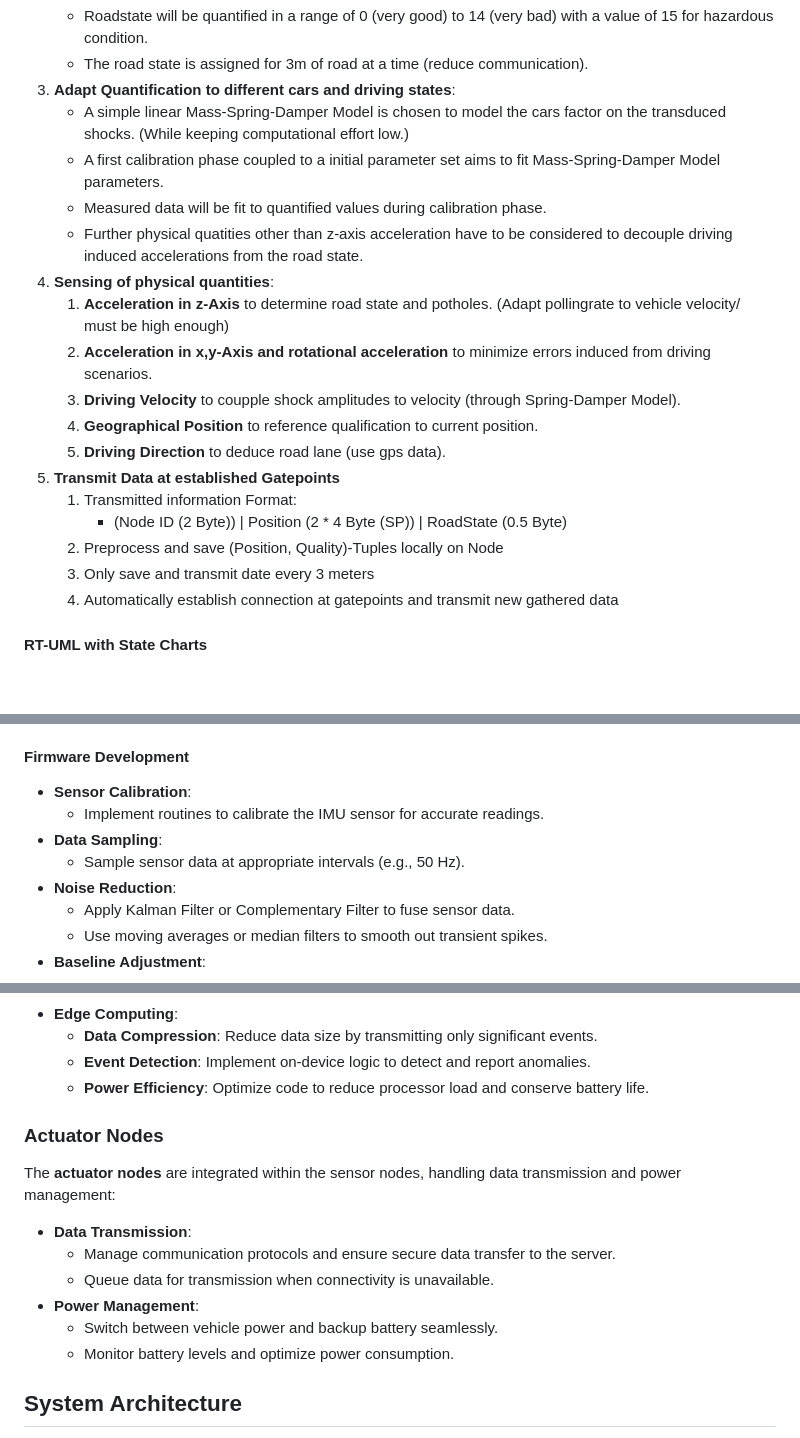
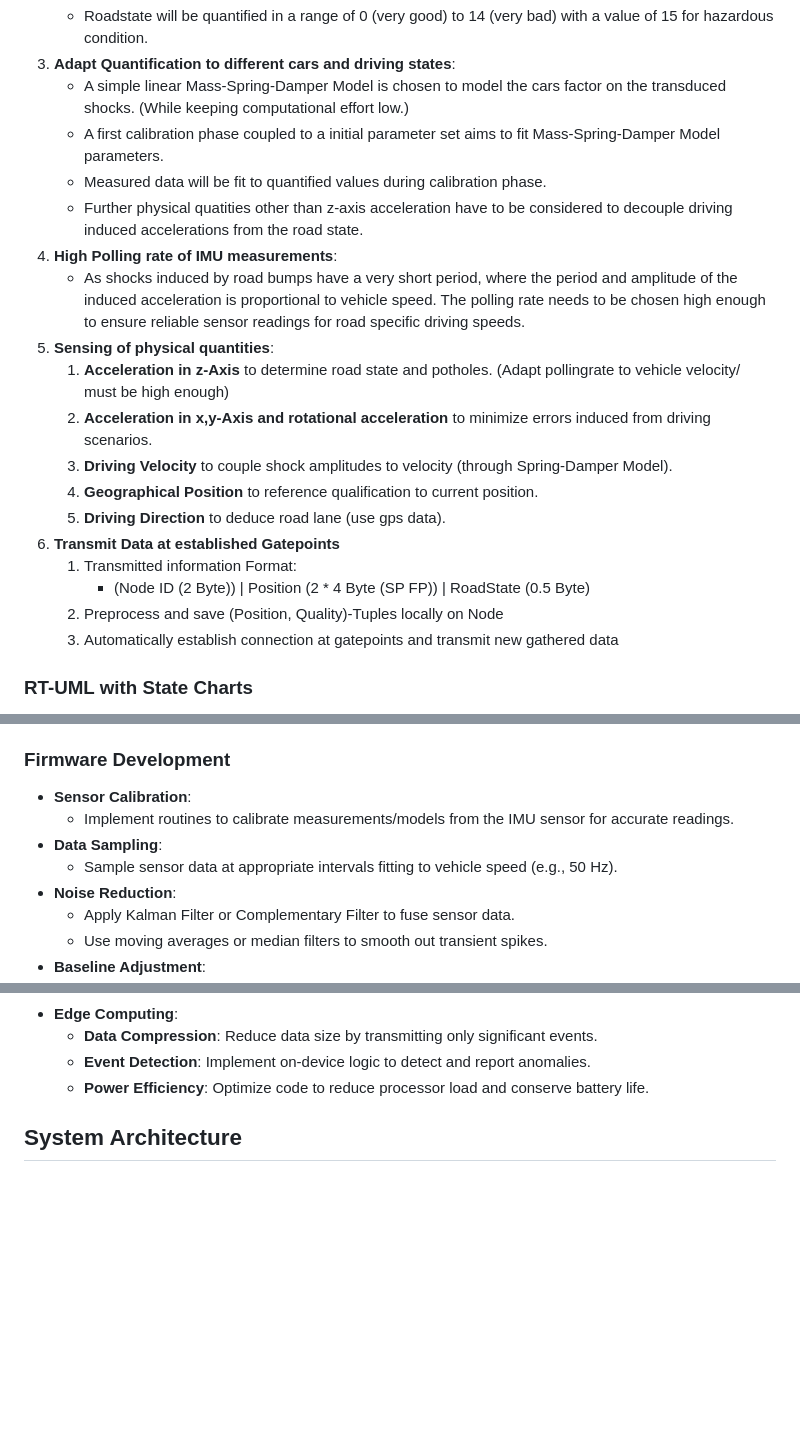
Before and after one commit to lucadibello/RoadSense, a Markdown page: specification/project_specification.md, 3 parts joined by grey strips. GitHub-like rendering; blank space fills up the shorter version.

```diff
--- a/specification/project_specification.md
+++ b/specification/project_specification.md
@@ -62,22 +60,22 @@ The **RoadSense** system consists of the following components:
    - Roadstate will be quantified in a range of 0 (very good) to 14 (very bad) with a value of 15 for hazardous condition.
-   - The road state is assigned for 3m of road at a time (reduce communication).
 3. **Adapt Quantification to different cars and driving states**:
    - A simple linear Mass-Spring-Damper Model is chosen to model the cars factor on the transduced shocks. (While keeping computational effort low.)
    - A first calibration phase coupled to a initial parameter set aims to fit Mass-Spring-Damper Model parameters.
    - Measured data will be fit to quantified values during calibration phase.
    - Further physical quatities other than z-axis acceleration have to be considered to decouple driving induced accelerations from the road state.
-4. **Sensing of physical quantities**:
+4. **High Polling rate of IMU measurements**:
+   - As shocks induced by road bumps have a very short period, where the period and amplitude of the induced acceleration is proportional to vehicle speed. The polling rate needs to be chosen high enough to ensure reliable sensor readings for road specific driving speeds.
+5. **Sensing of physical quantities**:
    1. **Acceleration in z-Axis** to determine road state and potholes. (Adapt pollingrate to vehicle velocity/ must be high enough)
    2. **Acceleration in x,y-Axis and rotational acceleration** to minimize errors induced from driving scenarios.
-   3. **Driving Velocity** to coupple shock amplitudes to velocity (through Spring-Damper Model).
+   3. **Driving Velocity** to couple shock amplitudes to velocity (through Spring-Damper Model).
    4. **Geographical Position** to reference qualification to current position.
    5. **Driving Direction** to deduce road lane (use gps data).
-5. **Transmit Data at established Gatepoints**
+6. **Transmit Data at established Gatepoints**
    1. Transmitted information Format:
-      - (Node ID (2 Byte)) | Position (2 \* 4 Byte (SP)) | RoadState (0.5 Byte)
+      - (Node ID (2 Byte)) | Position (2 \* 4 Byte (SP FP)) | RoadState (0.5 Byte)
    2. Preprocess and save (Position, Quality)-Tuples locally on Node
-   3. Only save and transmit date every 3 meters
-   4. Automatically establish connection at gatepoints and transmit new gathered data
+   3. Automatically establish connection at gatepoints and transmit new gathered data
 
-#### RT-UML with State Charts
+### RT-UML with State Charts
 
@@ -99,12 +97,12 @@ The **RoadSense** system consists of the following components:
 6. **Connectivity**:
    - Wi-Fi module (if not integrated) like **ESP8266** or **ESP32**.
 
-#### Firmware Development
+### Firmware Development
 
 - **Sensor Calibration**:
-  - Implement routines to calibrate the IMU sensor for accurate readings.
+  - Implement routines to calibrate measurements/models from the IMU sensor for accurate readings.
 - **Data Sampling**:
-  - Sample sensor data at appropriate intervals (e.g., 50 Hz).
+  - Sample sensor data at appropriate intervals fitting to vehicle speed (e.g., 50 Hz).
 - **Noise Reduction**:
   - Apply Kalman Filter or Complementary Filter to fuse sensor data.
   - Use moving averages or median filters to smooth out transient spikes.
@@ -140,17 +138,6 @@ The **RoadSense** system consists of the following components:
   - **Data Compression**: Reduce data size by transmitting only significant events.
   - **Event Detection**: Implement on-device logic to detect and report anomalies.
   - **Power Efficiency**: Optimize code to reduce processor load and conserve battery life.
-
-### Actuator Nodes
-
-The **actuator nodes** are integrated within the sensor nodes, handling data transmission and power management:
-
-- **Data Transmission**:
-  - Manage communication protocols and ensure secure data transfer to the server.
-  - Queue data for transmission when connectivity is unavailable.
-- **Power Management**:
-  - Switch between vehicle power and backup battery seamlessly.
-  - Monitor battery levels and optimize power consumption.
 
 ## System Architecture
 
```
Also changed, not shown: other parts of specification/project_specification.md (+17 -19 lines).
